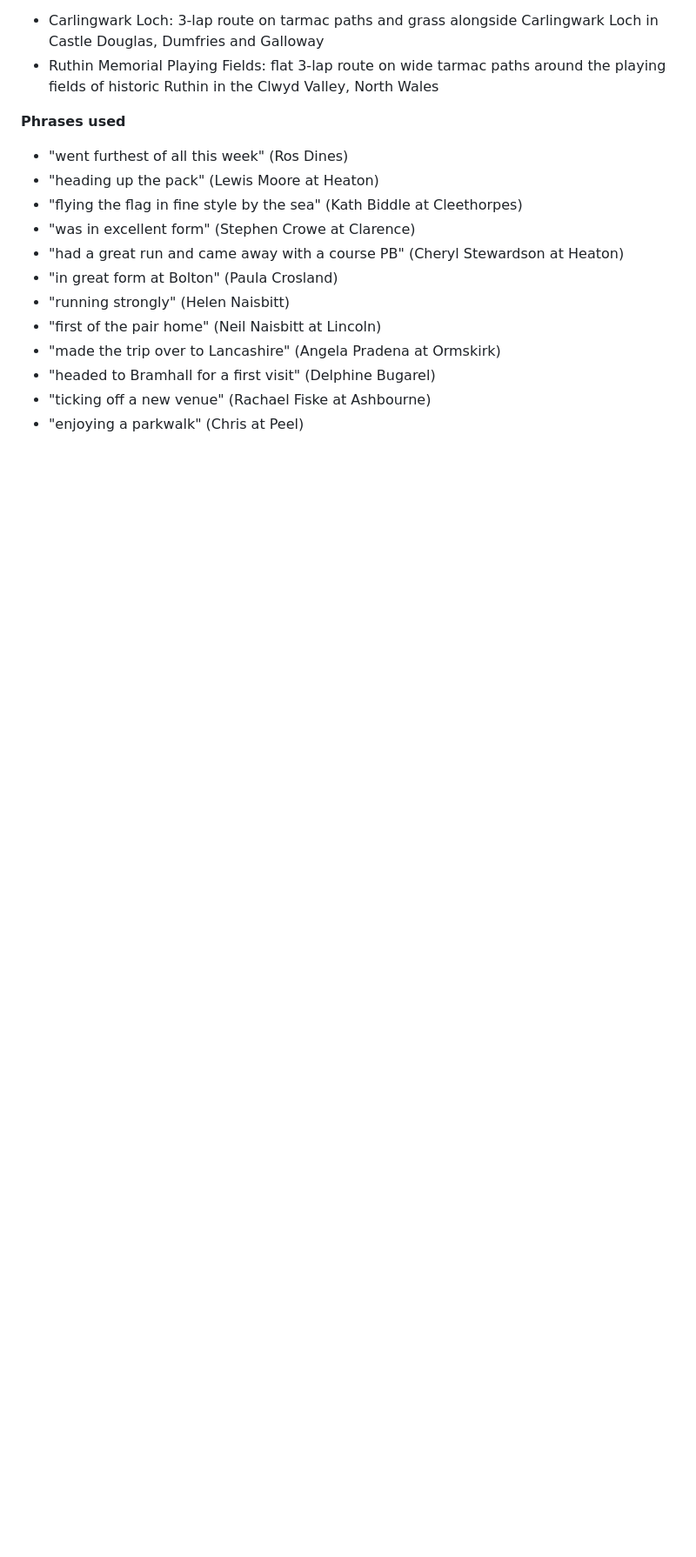
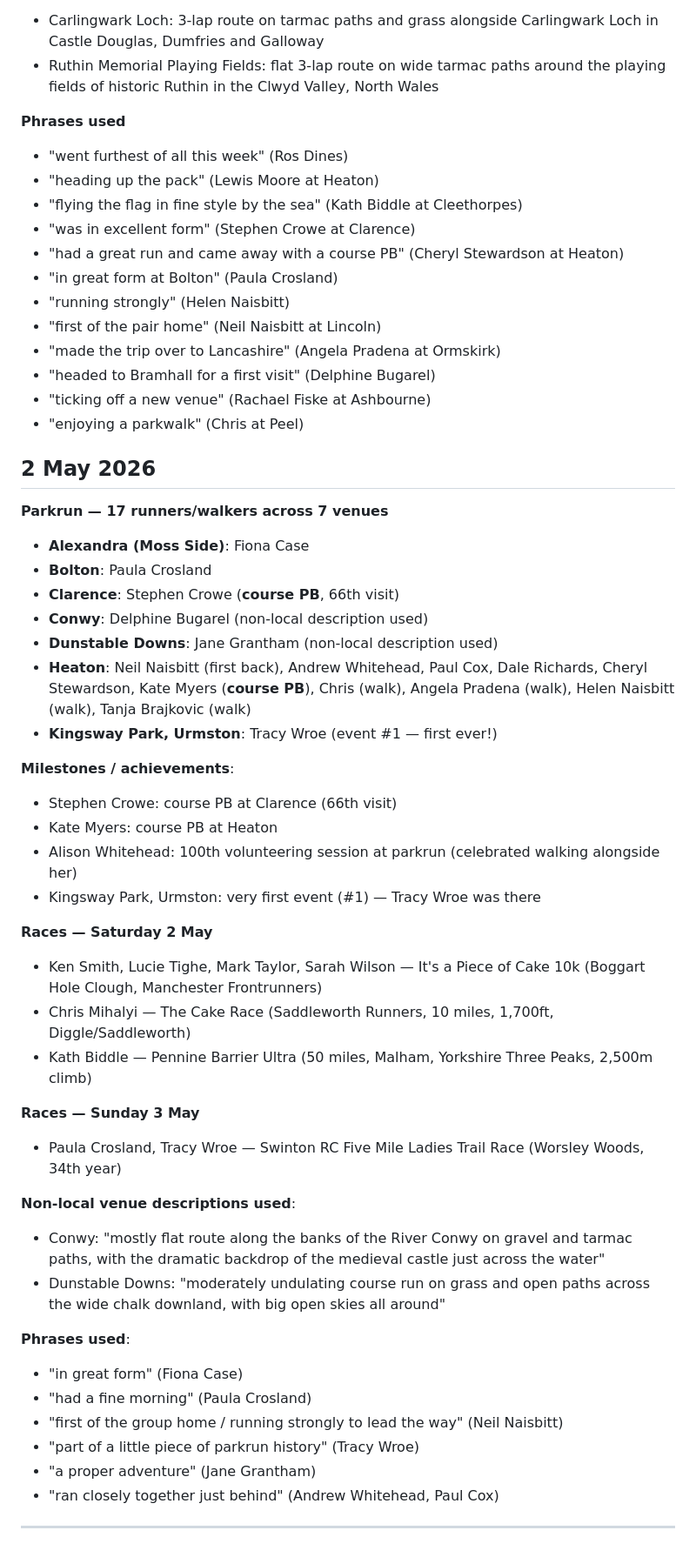
Before and after one commit to Runtogetherradcliffe/RTRinfo, a Markdown page: roundup-history.md, the part around the change. Shown at 87% size. Drawn GitHub-style; blank space fills up the shorter version.

Commit message:
Weekly roundup - 2 May 2026

```diff
--- a/roundup-history.md
+++ b/roundup-history.md
@@ -274,3 +274,43 @@ A running summary of each week's post, used to maintain continuity in language,
 - "headed to Bramhall for a first visit" (Delphine Bugarel)
 - "ticking off a new venue" (Rachael Fiske at Ashbourne)
 - "enjoying a parkwalk" (Chris at Peel)
+
+## 2 May 2026
+
+**Parkrun — 17 runners/walkers across 7 venues**
+
+- **Alexandra (Moss Side)**: Fiona Case
+- **Bolton**: Paula Crosland
+- **Clarence**: Stephen Crowe (**course PB**, 66th visit)
+- **Conwy**: Delphine Bugarel (non-local description used)
+- **Dunstable Downs**: Jane Grantham (non-local description used)
+- **Heaton**: Neil Naisbitt (first back), Andrew Whitehead, Paul Cox, Dale Richards, Cheryl Stewardson, Kate Myers (**course PB**), Chris (walk), Angela Pradena (walk), Helen Naisbitt (walk), Tanja Brajkovic (walk)
+- **Kingsway Park, Urmston**: Tracy Wroe (event #1 — first ever!)
+
+**Milestones / achievements**:
+- Stephen Crowe: course PB at Clarence (66th visit)
+- Kate Myers: course PB at Heaton
+- Alison Whitehead: 100th volunteering session at parkrun (celebrated walking alongside her)
+- Kingsway Park, Urmston: very first event (#1) — Tracy Wroe was there
+
+**Races — Saturday 2 May**
+- Ken Smith, Lucie Tighe, Mark Taylor, Sarah Wilson — It's a Piece of Cake 10k (Boggart Hole Clough, Manchester Frontrunners)
+- Chris Mihalyi — The Cake Race (Saddleworth Runners, 10 miles, 1,700ft, Diggle/Saddleworth)
+- Kath Biddle — Pennine Barrier Ultra (50 miles, Malham, Yorkshire Three Peaks, 2,500m climb)
+
+**Races — Sunday 3 May**
+- Paula Crosland, Tracy Wroe — Swinton RC Five Mile Ladies Trail Race (Worsley Woods, 34th year)
+
+**Non-local venue descriptions used**:
+- Conwy: "mostly flat route along the banks of the River Conwy on gravel and tarmac paths, with the dramatic backdrop of the medieval castle just across the water"
+- Dunstable Downs: "moderately undulating course run on grass and open paths across the wide chalk downland, with big open skies all around"
+
+**Phrases used**:
+- "in great form" (Fiona Case)
+- "had a fine morning" (Paula Crosland)
+- "first of the group home / running strongly to lead the way" (Neil Naisbitt)
+- "part of a little piece of parkrun history" (Tracy Wroe)
+- "a proper adventure" (Jane Grantham)
+- "ran closely together just behind" (Andrew Whitehead, Paul Cox)
+
+---
```
